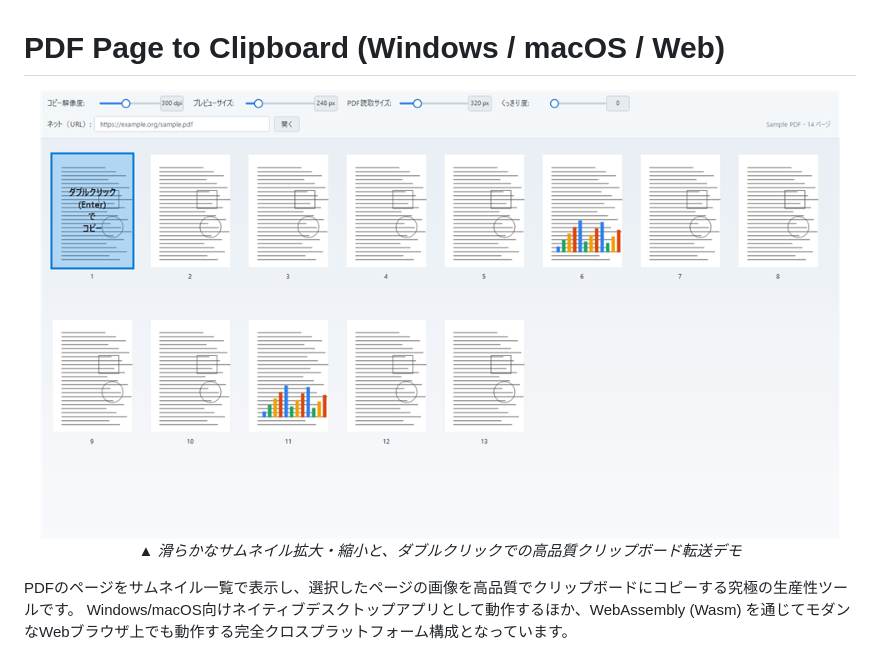
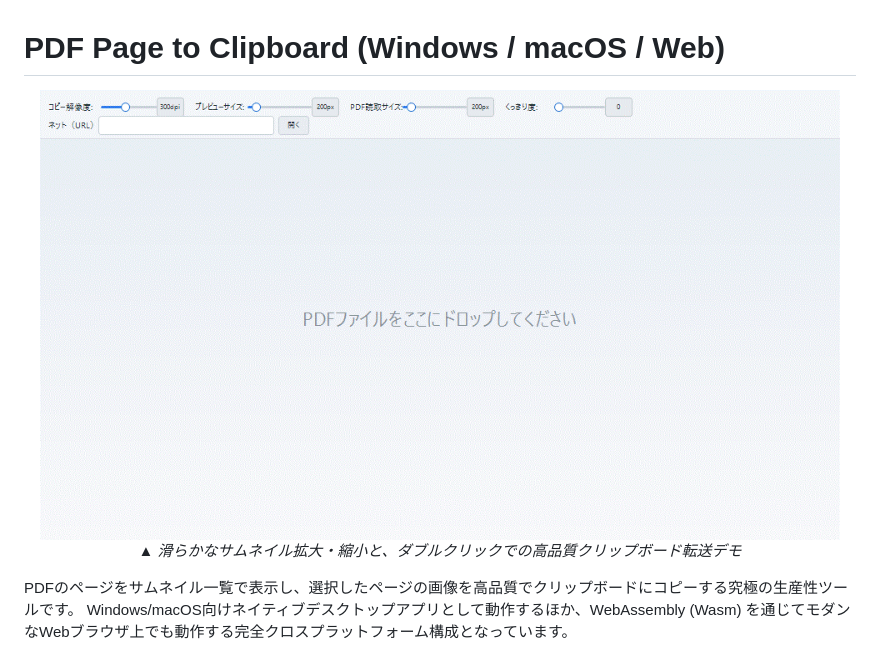
Before and after one commit to science-education/pdf2clipboard, a Markdown page: README.md, the part around the change. Rendered like a GitHub page; pictures changed too: docs/images/demo.gif (added), docs/images/demo.png (deleted).

Commit message:
docs: add animated demo

```diff
--- a/README.md
+++ b/README.md
@@ -1,7 +1,7 @@
 # PDF Page to Clipboard (Windows / macOS / Web)
 
 <div align="center">
-  <img src="docs/images/demo.png" width="800" alt="動作デモンストレーション画像" />
+  <img src="docs/images/demo.gif" width="800" alt="動作デモンストレーション動画" />
   <p><em>▲ 滑らかなサムネイル拡大・縮小と、ダブルクリックでの高品質クリップボード転送デモ</em></p>
 </div>
 
```
